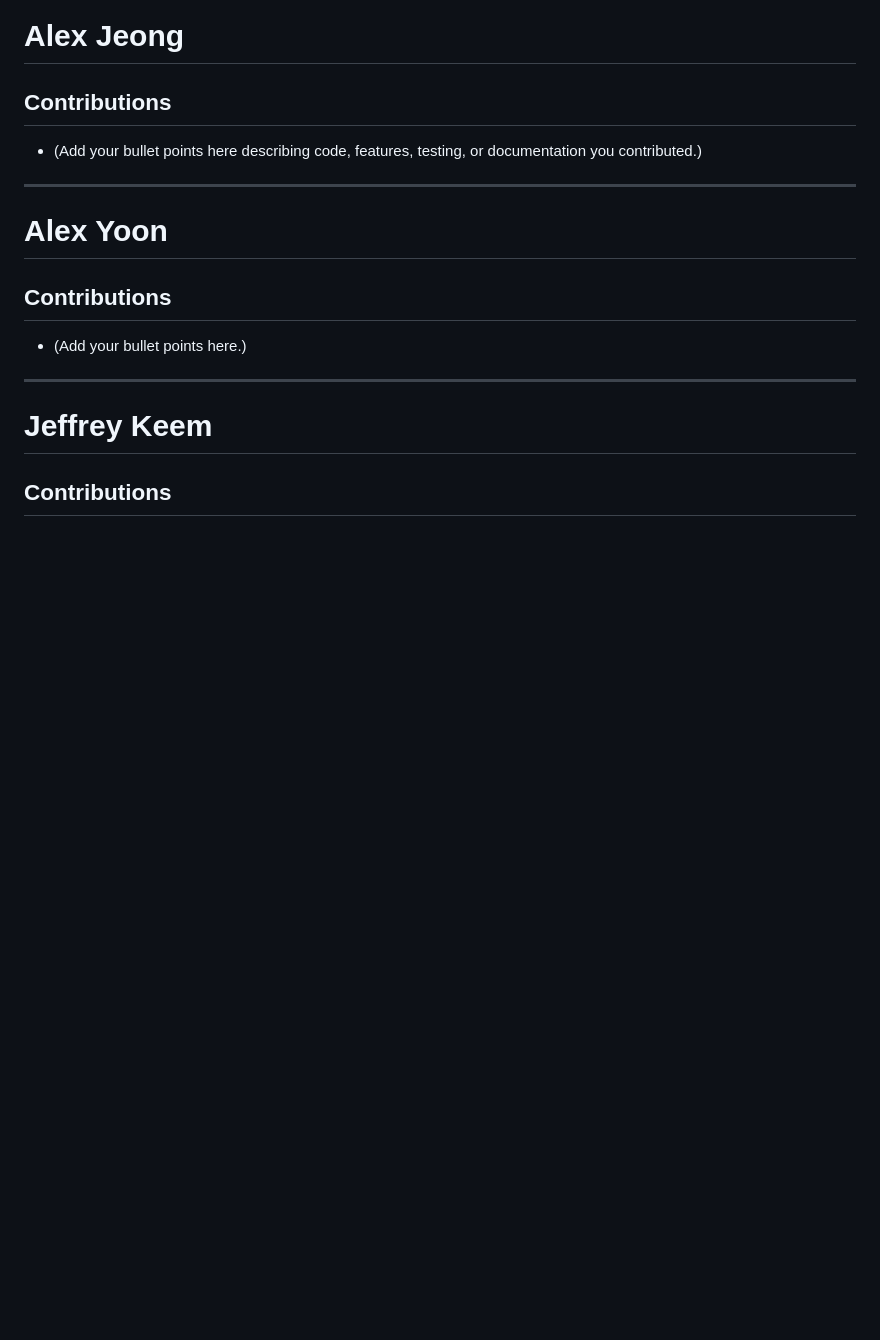
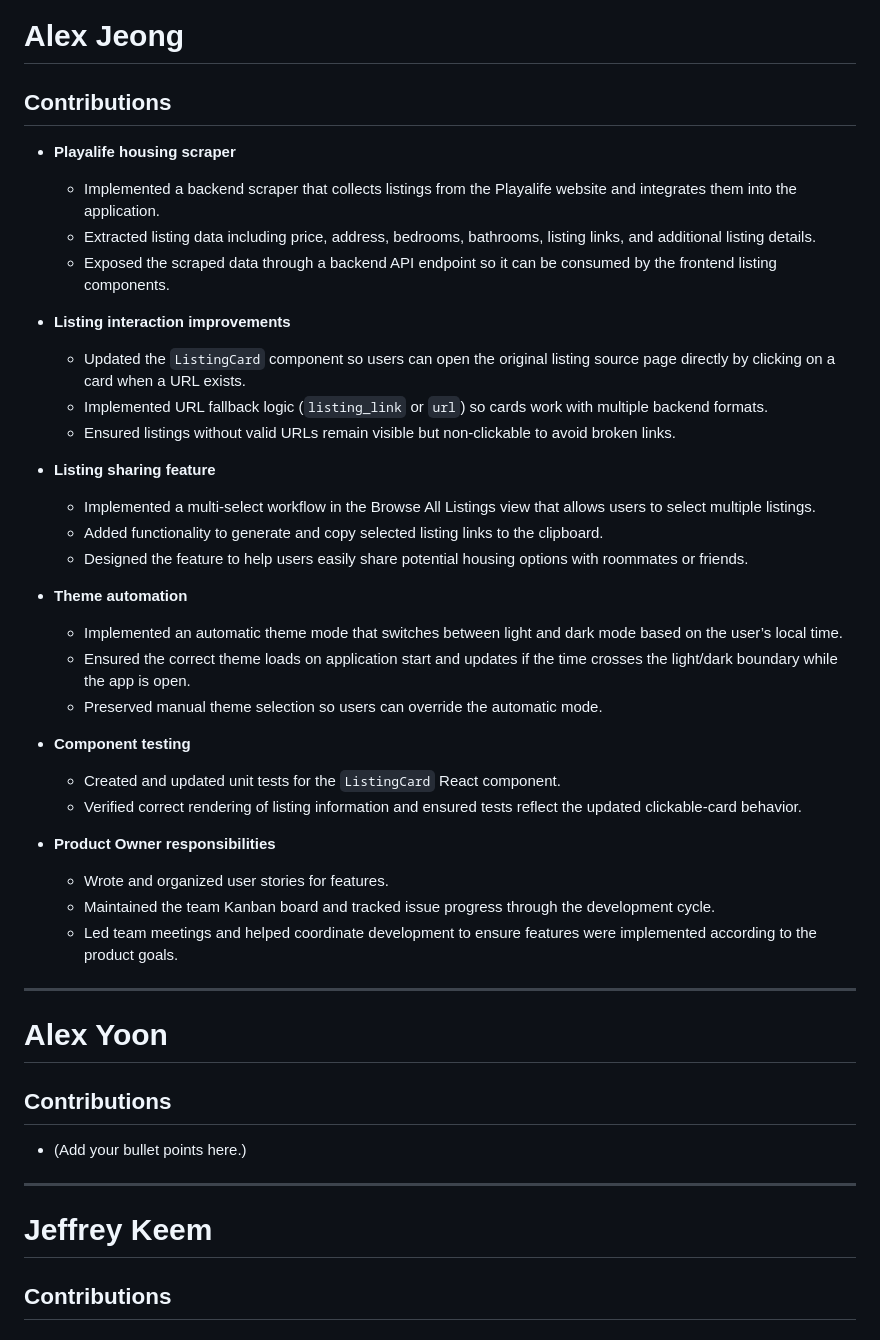
Before and after one commit to ucsb-cs148-w26/pj03-housing-manager, a Markdown page: team/contributions/Contribs.md, the part around the change. Drawn GitHub-style; blank space fills up the shorter version.

```diff
--- a/team/contributions/Contribs.md
+++ b/team/contributions/Contribs.md
@@ -8,8 +8,35 @@ It also provides context for GitHub commit activity and any pair programming not
 # Alex Jeong
 
 ## Contributions
-- (Add your bullet points here describing code, features, testing, or documentation you contributed.)
 
+- **Playalife housing scraper**
+  - Implemented a backend scraper that collects listings from the Playalife website and integrates them into the application.
+  - Extracted listing data including price, address, bedrooms, bathrooms, listing links, and additional listing details.
+  - Exposed the scraped data through a backend API endpoint so it can be consumed by the frontend listing components.
+
+- **Listing interaction improvements**
+  - Updated the `ListingCard` component so users can open the original listing source page directly by clicking on a card when a URL exists.
+  - Implemented URL fallback logic (`listing_link` or `url`) so cards work with multiple backend formats.
+  - Ensured listings without valid URLs remain visible but non-clickable to avoid broken links.
+
+- **Listing sharing feature**
+  - Implemented a multi-select workflow in the Browse All Listings view that allows users to select multiple listings.
+  - Added functionality to generate and copy selected listing links to the clipboard.
+  - Designed the feature to help users easily share potential housing options with roommates or friends.
+
+- **Theme automation**
+  - Implemented an automatic theme mode that switches between light and dark mode based on the user’s local time.
+  - Ensured the correct theme loads on application start and updates if the time crosses the light/dark boundary while the app is open.
+  - Preserved manual theme selection so users can override the automatic mode.
+
+- **Component testing**
+  - Created and updated unit tests for the `ListingCard` React component.
+  - Verified correct rendering of listing information and ensured tests reflect the updated clickable-card behavior.
+
+- **Product Owner responsibilities**
+  - Wrote and organized user stories for features.
+  - Maintained the team Kanban board and tracked issue progress through the development cycle.
+  - Led team meetings and helped coordinate development to ensure features were implemented according to the product goals.
 
 ---
 
```
